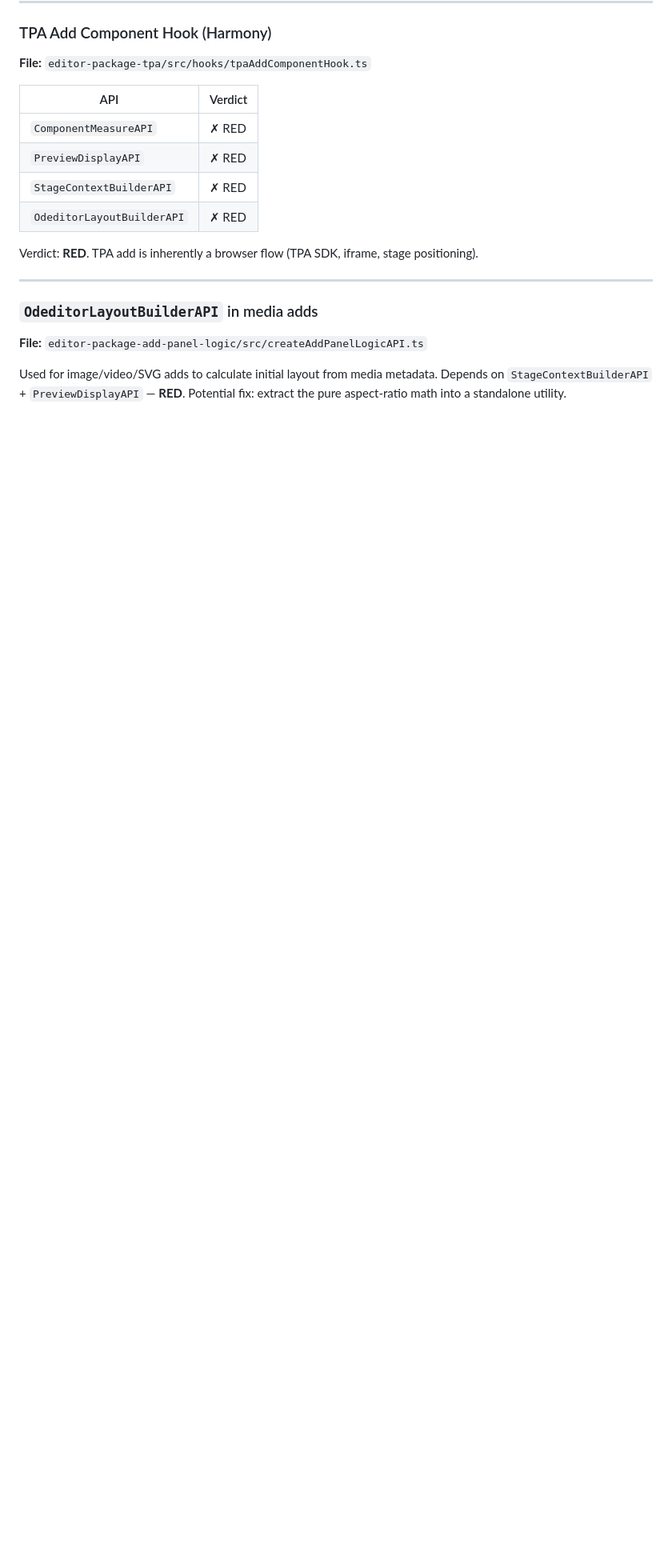
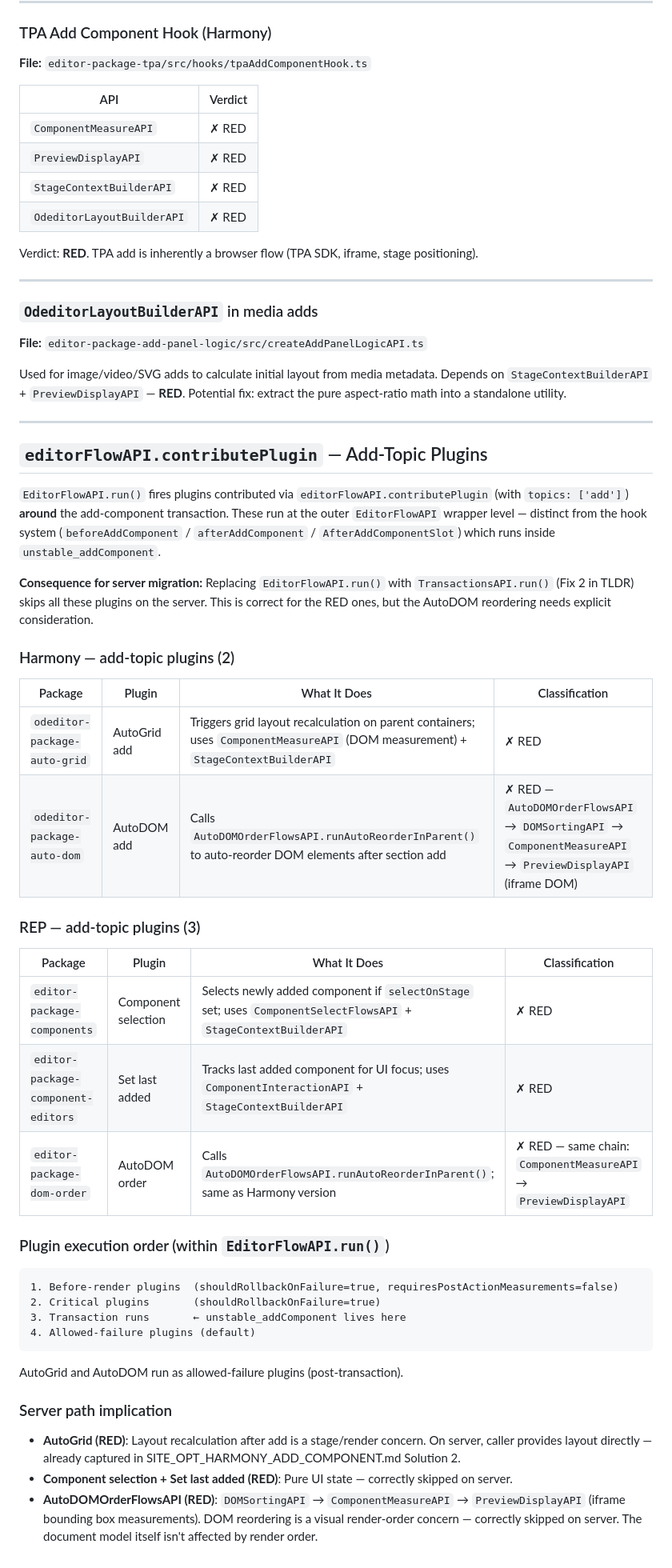
Before and after one commit to zonzujiro/apis-analysis, a Markdown page: isomorphic/flows/ADD_COMPONENT_ISOMORPHIC_ANALYSIS.md, the part around the change. Shown at 80% size. Drawn GitHub-style; blank space fills up the shorter version.

Commit message:
Add editorFlowAPI.contributePlugin add-topic plugin analysis to ADD_COMPONENT
All 5 plugins that fire via EditorFlowAPI.run() on add-topic are RED:
- AutoGrid (Harmony): ComponentMeasureAPI + StageContextBuilderAPI
- AutoDOM (both repos): AutoDOMOrderFlowsAPI → DOMSortingAPI → ComponentMeasureAPI → PreviewDisplayAPI
- Component selection (REP): ComponentSelectFlowsAPI + StageContextBuilderAPI
- Set last added component (REP): ComponentInteractionAPI + StageContextBuilderAPI

Replacing EditorFlowAPI.run() with TransactionsAPI.run() on server correctly skips all of them.
AutoDOM ordering is a visual render-order concern only — document model unaffected.

Co-Authored-By: Claude Sonnet 4.6 <noreply@anthropic.com>

````diff
--- a/isomorphic/flows/ADD_COMPONENT_ISOMORPHIC_ANALYSIS.md
+++ b/isomorphic/flows/ADD_COMPONENT_ISOMORPHIC_ANALYSIS.md
@@ -407,3 +407,43 @@ Verdict: **RED**. TPA add is inherently a browser flow (TPA SDK, iframe, stage p
 **File:** `editor-package-add-panel-logic/src/createAddPanelLogicAPI.ts`
 
 Used for image/video/SVG adds to calculate initial layout from media metadata. Depends on `StageContextBuilderAPI` + `PreviewDisplayAPI` — **RED**. Potential fix: extract the pure aspect-ratio math into a standalone utility.
+
+---
+
+## `editorFlowAPI.contributePlugin` — Add-Topic Plugins
+
+`EditorFlowAPI.run()` fires plugins contributed via `editorFlowAPI.contributePlugin` (with `topics: ['add']`) **around** the add-component transaction. These run at the outer `EditorFlowAPI` wrapper level — distinct from the hook system (`beforeAddComponent` / `afterAddComponent` / `AfterAddComponentSlot`) which runs inside `unstable_addComponent`.
+
+**Consequence for server migration:** Replacing `EditorFlowAPI.run()` with `TransactionsAPI.run()` (Fix 2 in TLDR) skips all these plugins on the server. This is correct for the RED ones, but the AutoDOM reordering needs explicit consideration.
+
+### Harmony — add-topic plugins (2)
+
+| Package | Plugin | What It Does | Classification |
+|---------|--------|-------------|---------------|
+| `odeditor-package-auto-grid` | AutoGrid add | Triggers grid layout recalculation on parent containers; uses `ComponentMeasureAPI` (DOM measurement) + `StageContextBuilderAPI` | ✗ RED |
+| `odeditor-package-auto-dom` | AutoDOM add | Calls `AutoDOMOrderFlowsAPI.runAutoReorderInParent()` to auto-reorder DOM elements after section add | ✗ RED — `AutoDOMOrderFlowsAPI` → `DOMSortingAPI` → `ComponentMeasureAPI` → `PreviewDisplayAPI` (iframe DOM) |
+
+### REP — add-topic plugins (3)
+
+| Package | Plugin | What It Does | Classification |
+|---------|--------|-------------|---------------|
+| `editor-package-components` | Component selection | Selects newly added component if `selectOnStage` set; uses `ComponentSelectFlowsAPI` + `StageContextBuilderAPI` | ✗ RED |
+| `editor-package-component-editors` | Set last added | Tracks last added component for UI focus; uses `ComponentInteractionAPI` + `StageContextBuilderAPI` | ✗ RED |
+| `editor-package-dom-order` | AutoDOM order | Calls `AutoDOMOrderFlowsAPI.runAutoReorderInParent()`; same as Harmony version | ✗ RED — same chain: `ComponentMeasureAPI` → `PreviewDisplayAPI` |
+
+### Plugin execution order (within `EditorFlowAPI.run()`)
+
+```
+1. Before-render plugins  (shouldRollbackOnFailure=true, requiresPostActionMeasurements=false)
+2. Critical plugins       (shouldRollbackOnFailure=true)
+3. Transaction runs       ← unstable_addComponent lives here
+4. Allowed-failure plugins (default)
+```
+
+AutoGrid and AutoDOM run as allowed-failure plugins (post-transaction).
+
+### Server path implication
+
+- **AutoGrid (RED)**: Layout recalculation after add is a stage/render concern. On server, caller provides layout directly — already captured in SITE_OPT_HARMONY_ADD_COMPONENT.md Solution 2.
+- **Component selection + Set last added (RED)**: Pure UI state — correctly skipped on server.
+- **AutoDOMOrderFlowsAPI (RED)**: `DOMSortingAPI` → `ComponentMeasureAPI` → `PreviewDisplayAPI` (iframe bounding box measurements). DOM reordering is a visual render-order concern — correctly skipped on server. The document model itself isn't affected by render order.
````
